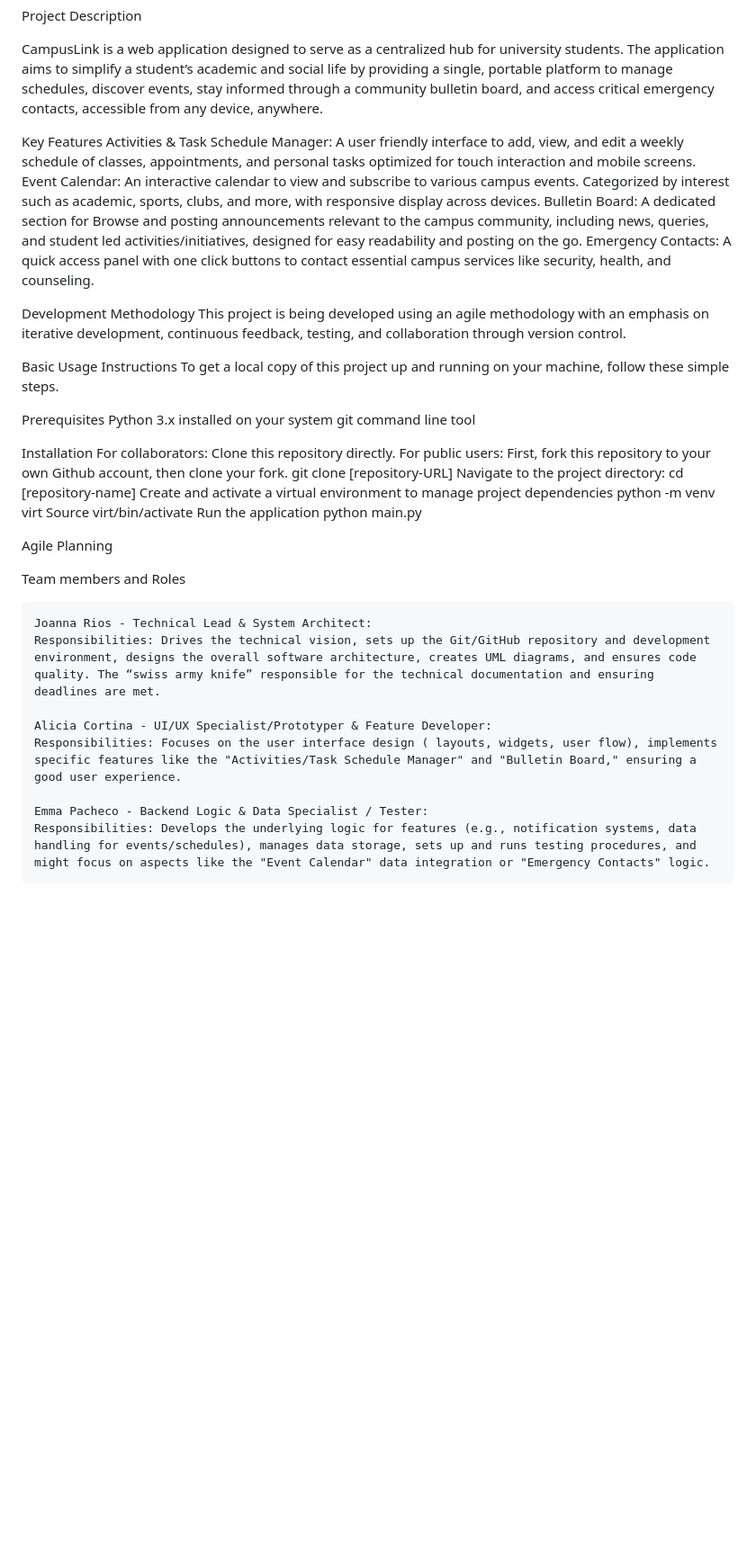
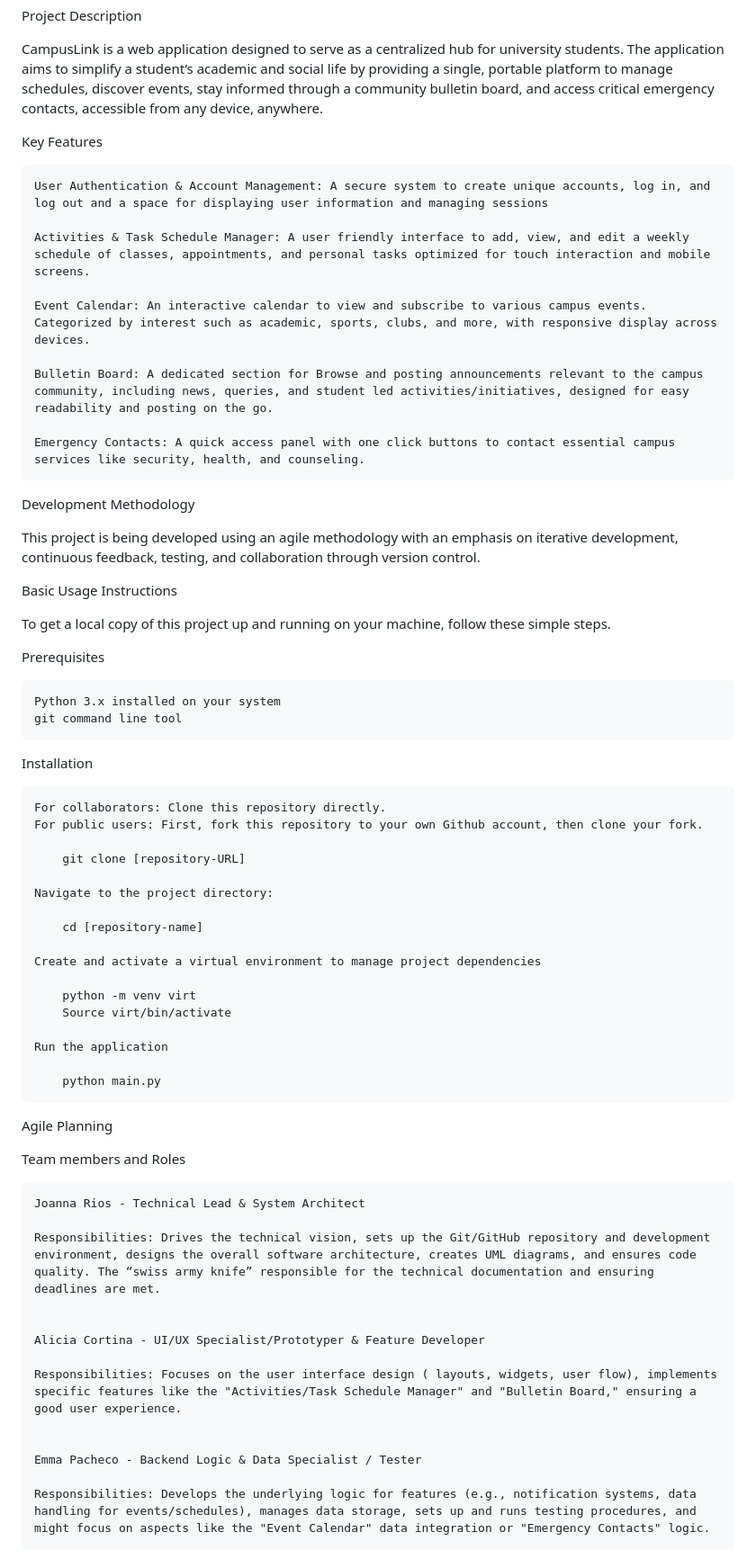
Before and after one commit to joanna-j-rios/CampusLink_WebMobileApp, a Markdown page: README.md, the part around one of its changes. Shown at 90% size. Rendered like a GitHub page; blank space fills up the shorter version.

```diff
--- a/README.md
+++ b/README.md
@@ -8,31 +8,50 @@ Project Description
 CampusLink is a web application designed to serve as a centralized hub for university students. The application aims to simplify a student’s academic and social life by providing a single, portable platform to manage schedules, discover events, stay informed through a community bulletin board, and access critical emergency contacts, accessible from any device, anywhere.
 
 Key Features
+
+	User Authentication & Account Management: A secure system to create unique accounts, log in, and log out and a space for displaying user information and managing sessions
+
 	Activities & Task Schedule Manager: A user friendly interface to add, view, and edit a weekly schedule of classes, appointments, and personal tasks optimized for touch interaction and mobile screens.
-	Event Calendar: An interactive calendar to view and subscribe to various campus events. Categorized by interest such as academic, sports, clubs, and more, with responsive display across devices.
-	Bulletin Board: A dedicated section for Browse and posting announcements relevant to the campus community, including news, queries, and student led activities/initiatives, designed for easy readability and posting on the go.
-	Emergency Contacts: A quick access panel with one click buttons to contact essential campus services like security, health, and counseling.
+
+ 	Event Calendar: An interactive calendar to view and subscribe to various campus events. Categorized by interest such as academic, sports, clubs, and more, with responsive display across devices.
+
+ 	Bulletin Board: A dedicated section for Browse and posting announcements relevant to the campus community, including news, queries, and student led activities/initiatives, designed for easy readability and posting on the go.
+
+ 	Emergency Contacts: A quick access panel with one click buttons to contact essential campus services like security, health, and counseling.
+
 
 Development Methodology
+
 This project is being developed using an agile methodology with an emphasis on iterative development, continuous feedback, testing, and collaboration through version control.
 
+
 Basic Usage Instructions
+
 To get a local copy of this project up and running on your machine, follow these simple steps.
 
 Prerequisites
+
 	Python 3.x installed on your system
 	git command line tool
 
 Installation
+
 	For collaborators: Clone this repository directly.
 	For public users: First, fork this repository to your own Github account, then clone your fork.
-		git clone [repository-URL]
+
+  		git clone [repository-URL]
+
 	Navigate to the project directory:
+
 		cd [repository-name]
-	Create and activate a virtual environment to manage project dependencies
+
+ 	Create and activate a virtual environment to manage project dependencies
+
 		python -m venv virt
 		Source virt/bin/activate
+
 	Run the application
+
 		python main.py
 
 
@@ -40,13 +59,18 @@ Agile Planning
 
 Team members and Roles
 
-	Joanna Rios - Technical Lead & System Architect:
+	Joanna Rios - Technical Lead & System Architect
+
 	Responsibilities: Drives the technical vision, sets up the Git/GitHub repository and development environment, designs the overall software architecture, creates UML diagrams, and ensures code quality. The “swiss army knife” responsible for the technical documentation and ensuring deadlines are met.
 
-	Alicia Cortina - UI/UX Specialist/Prototyper & Feature Developer:
+
+	Alicia Cortina - UI/UX Specialist/Prototyper & Feature Developer
+
 	Responsibilities: Focuses on the user interface design ( layouts, widgets, user flow), implements specific features like the "Activities/Task Schedule Manager" and "Bulletin Board," ensuring a good user experience.
 
-	Emma Pacheco - Backend Logic & Data Specialist / Tester:
+
+	Emma Pacheco - Backend Logic & Data Specialist / Tester
+
 	Responsibilities: Develops the underlying logic for features (e.g., notification systems, data handling for events/schedules), manages data storage, sets up and runs testing procedures, and might focus on aspects like the "Event Calendar" data integration or "Emergency Contacts" logic.
 
 
```
Also changed, not shown: other parts of README.md (+27 -2 lines).
